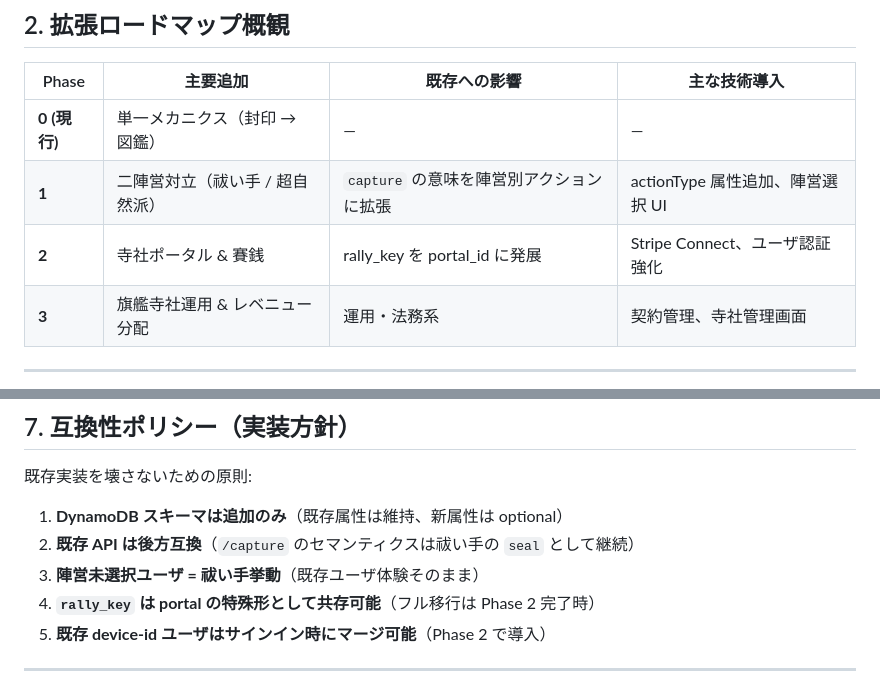
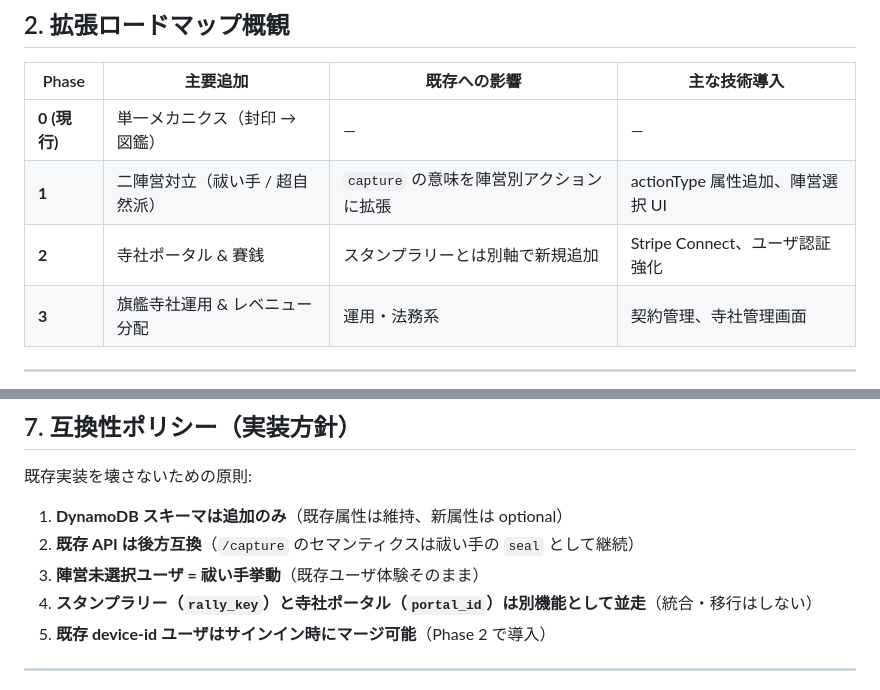
Before and after one commit to kazunari-kodama/youkai-collection, a Markdown page: docs/game-design.md, 2 parts joined by grey strips. Drawn GitHub-style.

```diff
--- a/docs/game-design.md
+++ b/docs/game-design.md
@@ -63,7 +63,7 @@
 |---|---|---|---|
 | **0 (現行)** | 単一メカニクス（封印 → 図鑑） | — | — |
 | **1** | 二陣営対立（祓い手 / 超自然派） | `capture` の意味を陣営別アクションに拡張 | actionType 属性追加、陣営選択 UI |
-| **2** | 寺社ポータル & 賽銭 | rally_key を portal_id に発展 | Stripe Connect、ユーザ認証強化 |
+| **2** | 寺社ポータル & 賽銭 | スタンプラリーとは別軸で新規追加 | Stripe Connect、ユーザ認証強化 |
 | **3** | 旗艦寺社運用 & レベニュー分配 | 運用・法務系 | 契約管理、寺社管理画面 |
 
 ---
@@ -331,7 +335,7 @@ NG: ユーザが妖怪屋に払う → その一部を寺社に分配する（
 1. **DynamoDB スキーマは追加のみ**（既存属性は維持、新属性は optional）
 2. **既存 API は後方互換**（`/capture` のセマンティクスは祓い手の `seal` として継続）
 3. **陣営未選択ユーザ = 祓い手挙動**（既存ユーザ体験そのまま）
-4. **`rally_key` は portal の特殊形として共存可能**（フル移行は Phase 2 完了時）
+4. **スタンプラリー（`rally_key`）と寺社ポータル（`portal_id`）は別機能として並走**（統合・移行はしない）
 5. **既存 device-id ユーザはサインイン時にマージ可能**（Phase 2 で導入）
 
 ---
```
Also changed, not shown: other parts of docs/game-design.md (+14 -10 lines).
